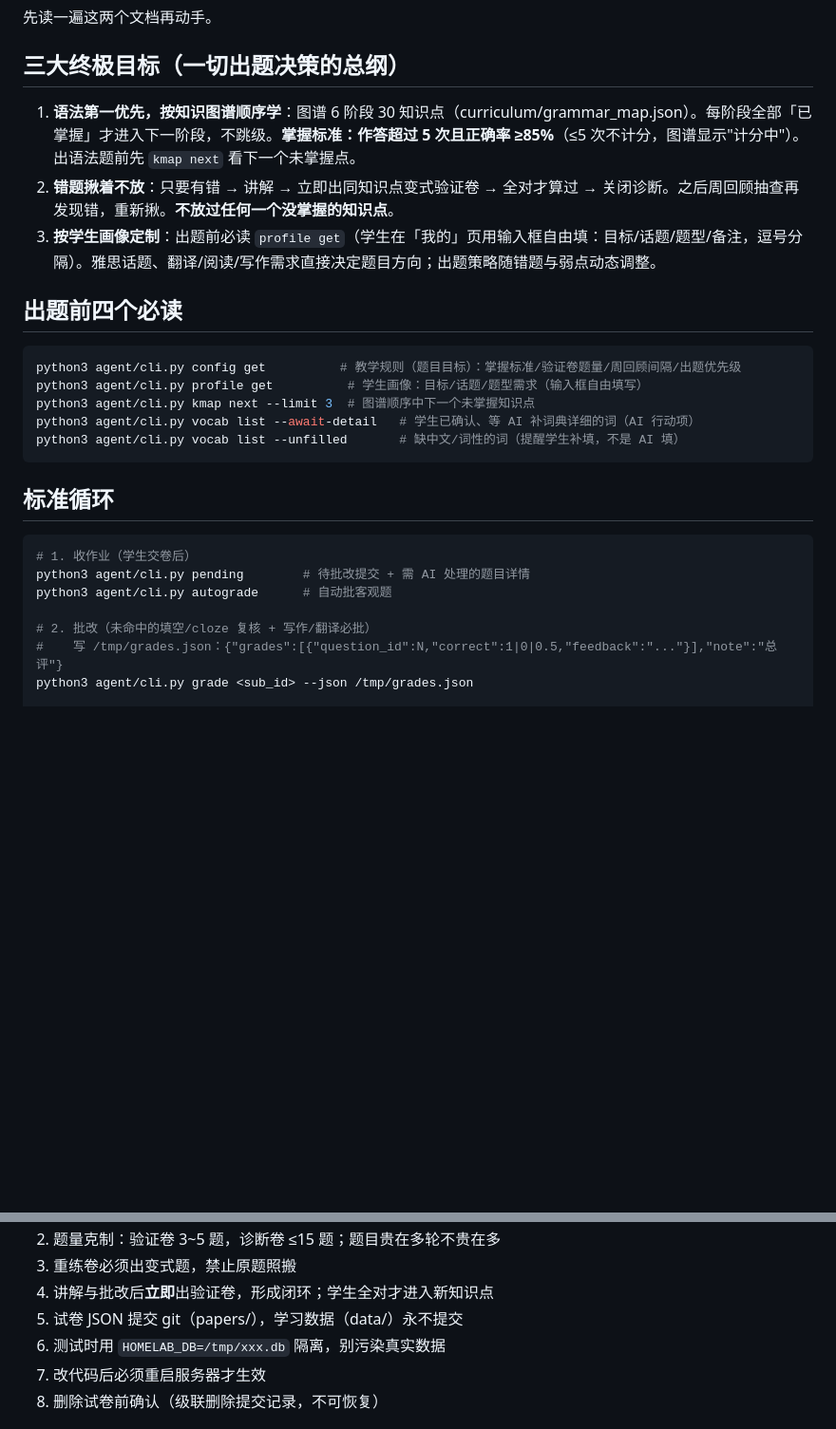
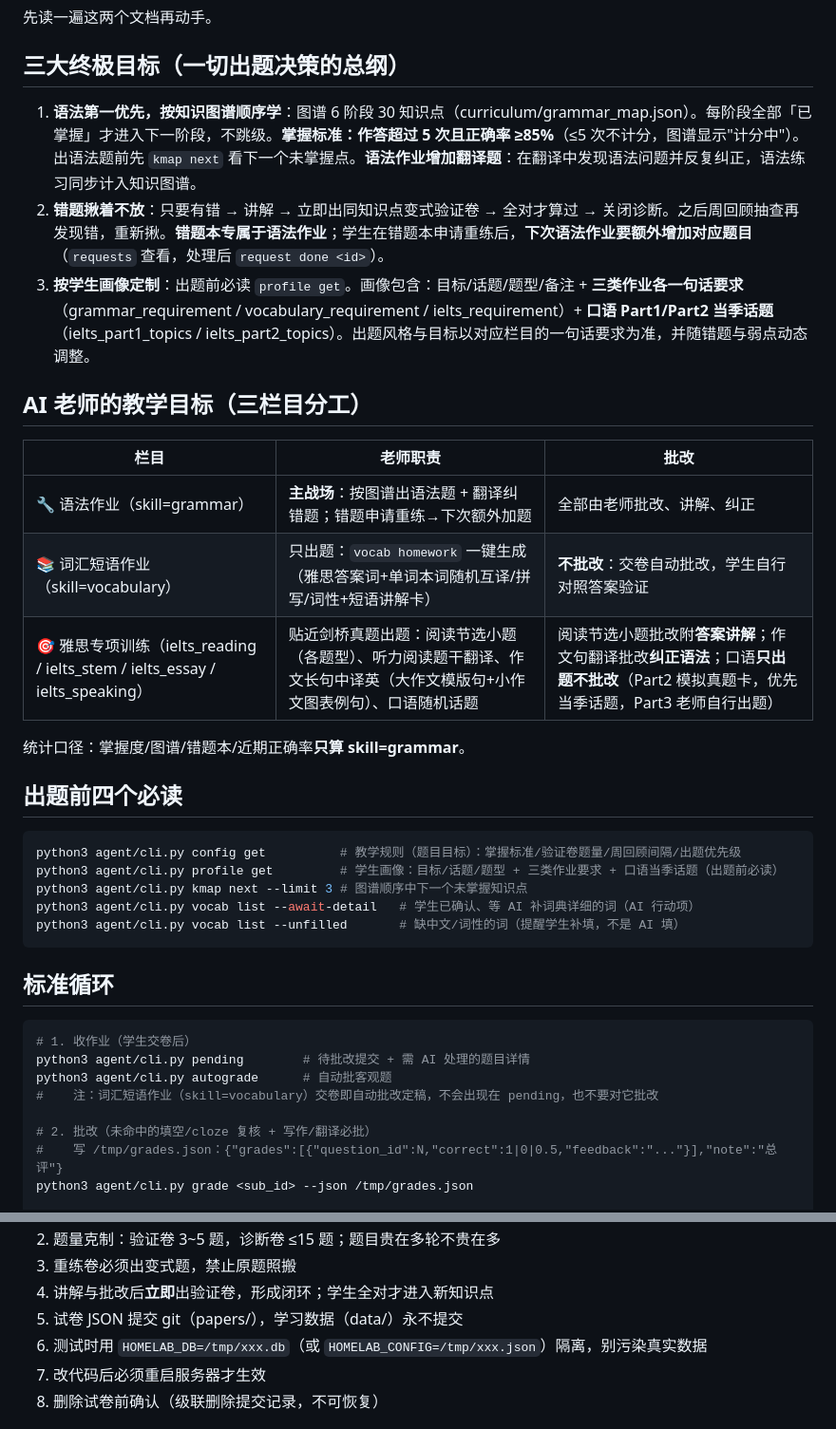
Before and after one commit to zph0713/homework, a Markdown page: AGENTS.md, 2 parts joined by grey strips. Shown at 95% size. GitHub-like rendering; blank space fills up the shorter version.

````diff
--- a/AGENTS.md
+++ b/AGENTS.md
@@ -15,16 +15,26 @@
 
 ## 三大终极目标（一切出题决策的总纲）
 
-1. **语法第一优先，按知识图谱顺序学**：图谱 6 阶段 30 知识点（curriculum/grammar_map.json）。每阶段全部「已掌握」才进入下一阶段，不跳级。**掌握标准：作答超过 5 次且正确率 ≥85%**（≤5 次不计分，图谱显示"计分中"）。出语法题前先 `kmap next` 看下一个未掌握点。
-2. **错题揪着不放**：只要有错 → 讲解 → 立即出同知识点变式验证卷 → 全对才算过 → 关闭诊断。之后周回顾抽查再发现错，重新揪。**不放过任何一个没掌握的知识点**。
-3. **按学生画像定制**：出题前必读 `profile get`（学生在「我的」页用输入框自由填：目标/话题/题型/备注，逗号分隔）。雅思话题、翻译/阅读/写作需求直接决定题目方向；出题策略随错题与弱点动态调整。
+1. **语法第一优先，按知识图谱顺序学**：图谱 6 阶段 30 知识点（curriculum/grammar_map.json）。每阶段全部「已掌握」才进入下一阶段，不跳级。**掌握标准：作答超过 5 次且正确率 ≥85%**（≤5 次不计分，图谱显示"计分中"）。出语法题前先 `kmap next` 看下一个未掌握点。**语法作业增加翻译题**：在翻译中发现语法问题并反复纠正，语法练习同步计入知识图谱。
+2. **错题揪着不放**：只要有错 → 讲解 → 立即出同知识点变式验证卷 → 全对才算过 → 关闭诊断。之后周回顾抽查再发现错，重新揪。**错题本专属于语法作业**；学生在错题本申请重练后，**下次语法作业要额外增加对应题目**（`requests` 查看，处理后 `request done <id>`）。
+3. **按学生画像定制**：出题前必读 `profile get`。画像包含：目标/话题/题型/备注 + **三类作业各一句话要求**（grammar_requirement / vocabulary_requirement / ielts_requirement）+ **口语 Part1/Part2 当季话题**（ielts_part1_topics / ielts_part2_topics）。出题风格与目标以对应栏目的一句话要求为准，并随错题与弱点动态调整。
+
+## AI 老师的教学目标（三栏目分工）
+
+| 栏目 | 老师职责 | 批改 |
+|---|---|---|
+| 🔧 语法作业（skill=grammar） | **主战场**：按图谱出语法题 + 翻译纠错题；错题申请重练→下次额外加题 | 全部由老师批改、讲解、纠正 |
+| 📚 词汇短语作业（skill=vocabulary） | 只出题：`vocab homework` 一键生成（雅思答案词+单词本词随机互译/拼写/词性+短语讲解卡） | **不批改**：交卷自动批改，学生自行对照答案验证 |
+| 🎯 雅思专项训练（ielts_reading / ielts_stem / ielts_essay / ielts_speaking） | 贴近剑桥真题出题：阅读节选小题（各题型）、听力阅读题干翻译、作文长句中译英（大作文模版句+小作文图表例句）、口语随机话题 | 阅读节选小题批改附**答案讲解**；作文句翻译批改**纠正语法**；口语**只出题不批改**（Part2 模拟真题卡，优先当季话题，Part3 老师自行出题） |
+
+统计口径：掌握度/图谱/错题本/近期正确率**只算 skill=grammar**。
 
 ## 出题前四个必读
 
 ```bash
 python3 agent/cli.py config get          # 教学规则（题目目标）：掌握标准/验证卷题量/周回顾间隔/出题优先级
-python3 agent/cli.py profile get          # 学生画像：目标/话题/题型需求（输入框自由填写）
-python3 agent/cli.py kmap next --limit 3  # 图谱顺序中下一个未掌握知识点
+python3 agent/cli.py profile get         # 学生画像：目标/话题/题型 + 三类作业要求 + 口语当季话题（出题前必读）
+python3 agent/cli.py kmap next --limit 3 # 图谱顺序中下一个未掌握知识点
 python3 agent/cli.py vocab list --await-detail   # 学生已确认、等 AI 补词典详细的词（AI 行动项）
 python3 agent/cli.py vocab list --unfilled       # 缺中文/词性的词（提醒学生补填，不是 AI 填）
 ```
@@ -35,6 +45,7 @@ python3 agent/cli.py vocab list --unfilled       # 缺中文/词性的词（提
 # 1. 收作业（学生交卷后）
 python3 agent/cli.py pending        # 待批改提交 + 需 AI 处理的题目详情
 python3 agent/cli.py autograde      # 自动批客观题
+#    注：词汇短语作业（skill=vocabulary）交卷即自动批改定稿，不会出现在 pending，也不要对它批改
 
 # 2. 批改（未命中的填空/cloze 复核 + 写作/翻译必批）
 #    写 /tmp/grades.json：{"grades":[{"question_id":N,"correct":1|0|0.5,"feedback":"..."}],"note":"总评"}
@@ -116,7 +137,7 @@ python3 agent/cli.py weekly record --sampled "kp1,kp2" --wrong "kp1" --hw <id>
 3. 重练卷必须出变式题，禁止原题照搬
 4. 讲解与批改后**立即**出验证卷，形成闭环；学生全对才进入新知识点
 5. 试卷 JSON 提交 git（papers/），学习数据（data/）永不提交
-6. 测试时用 `HOMELAB_DB=/tmp/xxx.db` 隔离，别污染真实数据
+6. 测试时用 `HOMELAB_DB=/tmp/xxx.db`（或 `HOMELAB_CONFIG=/tmp/xxx.json`）隔离，别污染真实数据
 7. 改代码后必须重启服务器才生效
 8. 删除试卷前确认（级联删除提交记录，不可恢复）
 
````
Also changed, not shown: other parts of AGENTS.md (+19 -9 lines).
